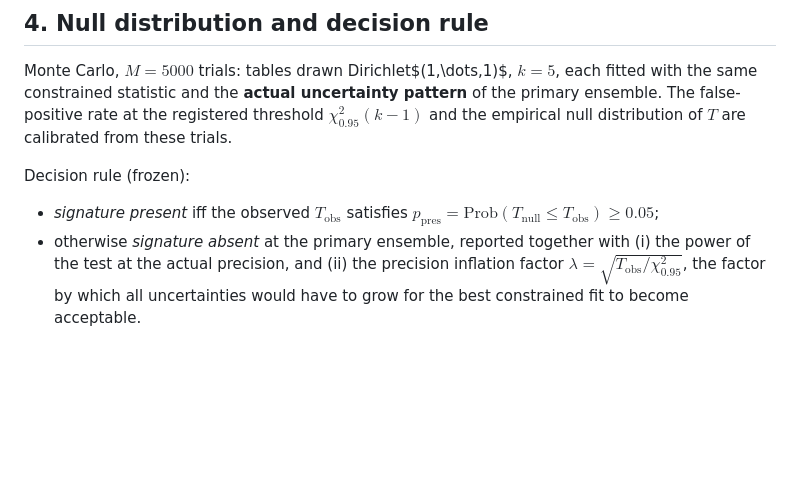
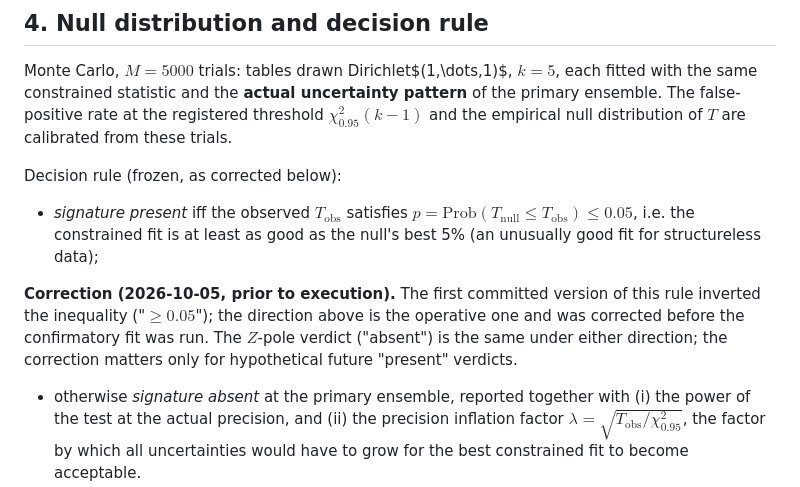
Before and after one commit to MIKEAA2020/prime-numbers-in-physics, a Markdown page: review/c9_preregistration.md, the part around the change. GitHub-like rendering; blank space fills up the shorter version.

Commit message:
Correction to the pre-registered decision-rule direction, committed prior to execution

```diff
--- a/review/c9_preregistration.md
+++ b/review/c9_preregistration.md
@@ -61,9 +61,19 @@ pattern** of the primary ensemble. The false-positive rate at the registered
 threshold $\chi^2_{0.95}(k-1)$ and the empirical null distribution of $T$
 are calibrated from these trials.
 
-Decision rule (frozen):
+Decision rule (frozen, as corrected below):
 * *signature present* iff the observed $T_{\mathrm{obs}}$ satisfies
-  $p_{\mathrm{pres}} = \mathrm{Prob}(T_{\mathrm{null}} \le T_{\mathrm{obs}}) \ge 0.05$;
+  $p = \mathrm{Prob}(T_{\mathrm{null}} \le T_{\mathrm{obs}}) \le 0.05$,
+  i.e. the constrained fit is at least as good as the null's best 5\%
+  (an unusually good fit for structureless data);
+
+**Correction (2026-10-05, prior to execution).** The first committed
+version of this rule inverted the inequality ("$\ge 0.05$"); the direction
+above is the operative one and was corrected before the confirmatory fit
+was run. The $Z$-pole verdict ("absent") is the same under either
+direction; the correction matters only for hypothetical future "present"
+verdicts.
+
 * otherwise *signature absent* at the primary ensemble, reported together
   with (i) the power of the test at the actual precision, and (ii) the
   precision inflation factor $\lambda = \sqrt{T_{\mathrm{obs}}/\chi^2_{0.95}}$,
```
